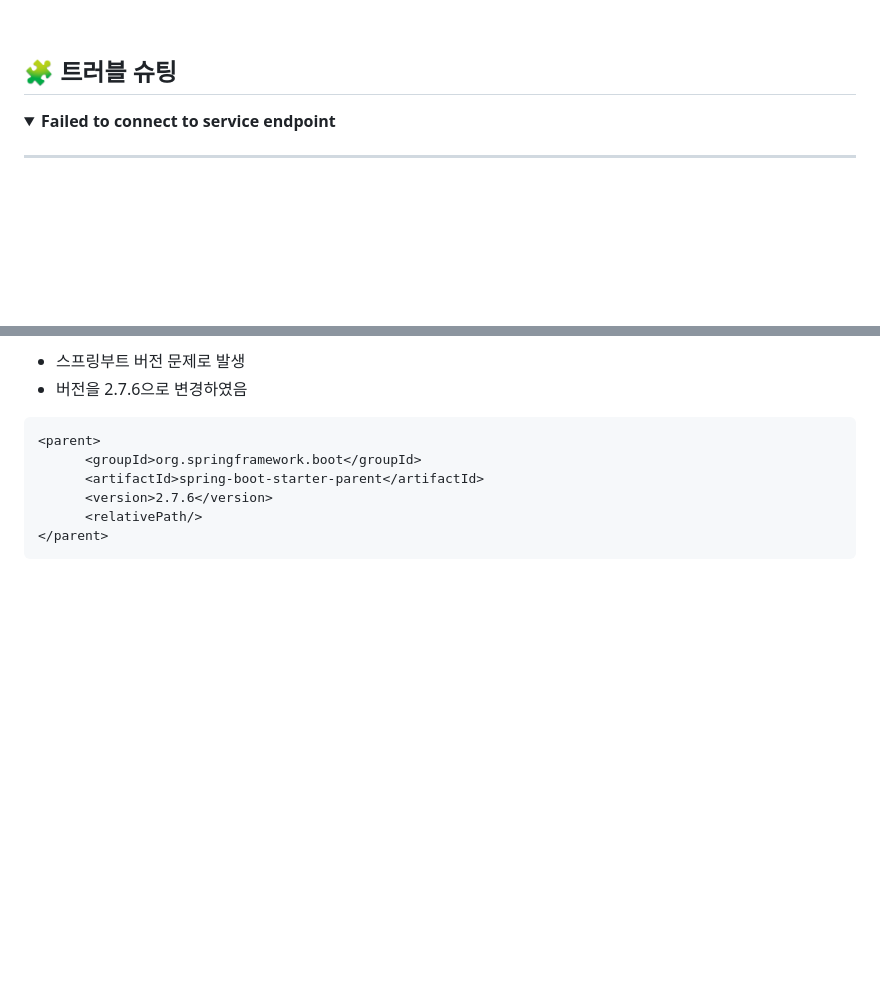
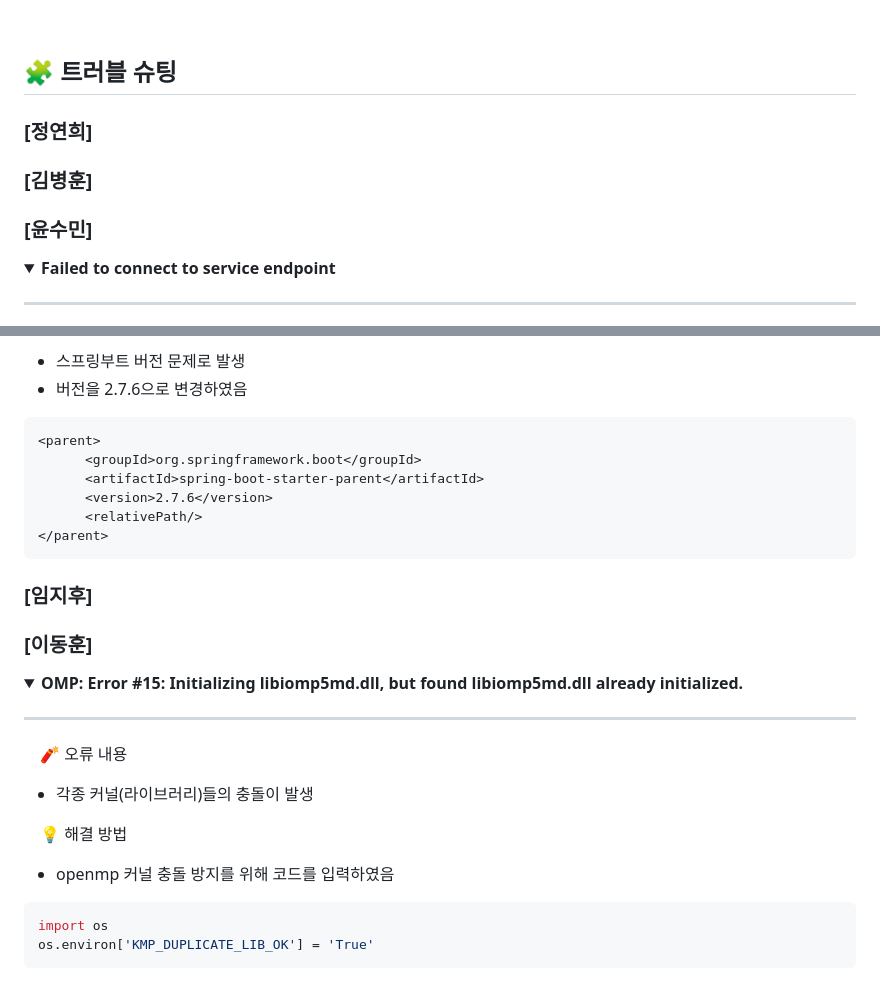
Before and after one commit to not-null-i-want/medit, a Markdown page: README.md, 2 parts joined by grey strips. GitHub-like rendering; folded sections open; blank space fills up the shorter version.

````diff
--- a/README.md
+++ b/README.md
@@ -308,6 +308,12 @@
 
 ## 🧩 트러블 슈팅
 
+### [정연희]
+
+### [김병훈]
+
+### [윤수민]
+
 <details>
 <summary><b>Failed to connect to service endpoint</b></summary>
 <div markdown="1">
@@ -386,3 +392,28 @@ java.io.UncheckedIOException: Cannot delete C:\Users\smhrd\AppData\Local\Temp\to
 
 </div>
 </details>
+
+### [임지후]
+
+### [이동훈]
+
+<details>
+<summary><b>OMP: Error #15: Initializing libiomp5md.dll, but found libiomp5md.dll already initialized.</b></summary>
+<div markdown="1">
+
+---
+
+　🧨 오류 내용
+
+ - 각종 커널(라이브러리)들의 충돌이 발생
+
+　💡 해결 방법
+- openmp 커널 충돌 방지를 위해 코드를 입력하였음
+
+```py
+import os
+os.environ['KMP_DUPLICATE_LIB_OK'] = 'True'
+```
+
+</div>
+</details>
````
